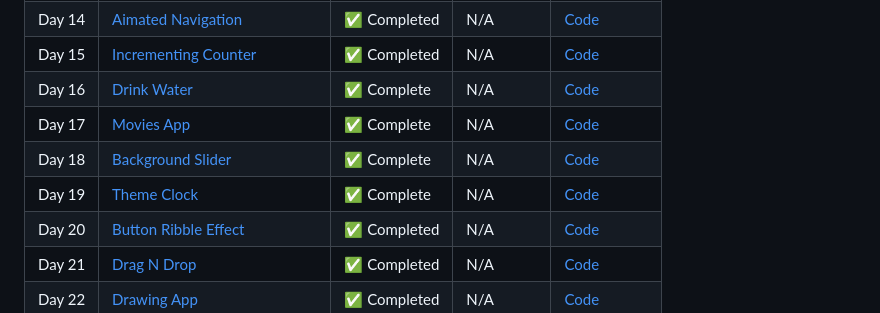
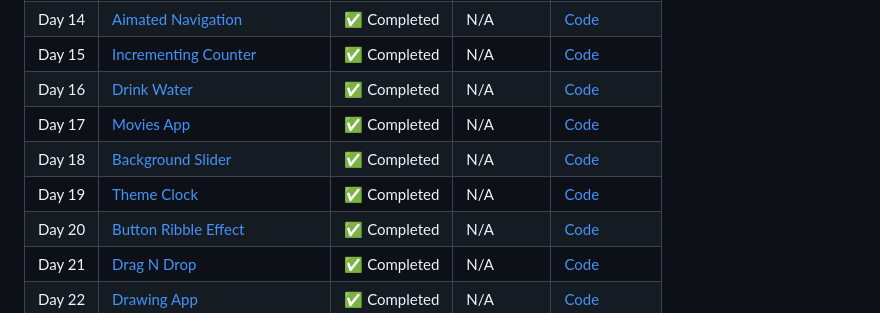
Before and after one commit to prashantrajch/50-Projects-In-50-Days, a Markdown page: README.md, the part around the change. GitHub-like rendering.

Commit message:
Update README.md to correct completion status for Days 16-19

```diff
--- a/README.md
+++ b/README.md
@@ -21,10 +21,10 @@ Welcome to my **50 Projects in 50 Days** challenge! 🎉 This is a journey to im
 |Day 13|[Random Choice Picker](https://github.com/prashantrajch/50-Projects-IN-50-Days/tree/main/Day_13/Random_Choice_Picker) | ✅ Completed | N/A |[Code](https://github.com/prashantrajch/50-Projects-IN-50-Days/tree/main/Day_13/Random_Choice_Picker) |
 |Day 14|[Aimated Navigation](https://github.com/prashantrajch/50-Projects-IN-50-Days/tree/main/Day_14/Animated_Navigation) |✅ Completed|N/A|[Code](https://github.com/prashantrajch/50-Projects-IN-50-Days/tree/main/Day_14/Animated_Navigation)|
 |Day 15|[Incrementing Counter](https://github.com/prashantrajch/50-Projects-IN-50-Days/tree/main/Day_15/Incrementing_Counter) |✅ Completed |N/A|[Code](https://github.com/prashantrajch/50-Projects-IN-50-Days/tree/main/Day_15/Incrementing_Counter) |
-|Day 16|[Drink Water](https://github.com/prashantrajch/50-Projects-IN-50-Days/tree/main/Day_16/Drink_Water)| ✅ Complete| N/A | [Code](https://github.com/prashantrajch/50-Projects-IN-50-Days/tree/main/Day_16/Drink_Water)|
-|Day 17|[Movies App](https://github.com/prashantrajch/50-Projects-In-50-Days/tree/main/Day_17/Movie_App)|✅ Complete | N/A |[Code](https://github.com/prashantrajch/50-Projects-In-50-Days/tree/main/Day_17/Movie_App) |
-|Day 18|[Background Slider](https://github.com/prashantrajch/50-Projects-IN-50-Days/tree/main/Day_18/Background_Slider)| ✅ Complete | N/A |[Code](https://github.com/prashantrajch/50-Projects-IN-50-Days/tree/main/Day_18/Background_Slider)|
-|Day 19|[Theme Clock](https://github.com/prashantrajch/50-Projects-IN-50-Days/tree/main/Day_19/Theme_Clock)|✅ Complete| N/A | [Code](https://github.com/prashantrajch/50-Projects-IN-50-Days/tree/main/Day_19/Theme_Clock) |
+|Day 16|[Drink Water](https://github.com/prashantrajch/50-Projects-IN-50-Days/tree/main/Day_16/Drink_Water)| ✅ Completed| N/A | [Code](https://github.com/prashantrajch/50-Projects-IN-50-Days/tree/main/Day_16/Drink_Water)|
+|Day 17|[Movies App](https://github.com/prashantrajch/50-Projects-In-50-Days/tree/main/Day_17/Movie_App)|✅ Completed | N/A |[Code](https://github.com/prashantrajch/50-Projects-In-50-Days/tree/main/Day_17/Movie_App) |
+|Day 18|[Background Slider](https://github.com/prashantrajch/50-Projects-IN-50-Days/tree/main/Day_18/Background_Slider)| ✅ Completed | N/A |[Code](https://github.com/prashantrajch/50-Projects-IN-50-Days/tree/main/Day_18/Background_Slider)|
+|Day 19|[Theme Clock](https://github.com/prashantrajch/50-Projects-IN-50-Days/tree/main/Day_19/Theme_Clock)|✅ Completed| N/A | [Code](https://github.com/prashantrajch/50-Projects-IN-50-Days/tree/main/Day_19/Theme_Clock) |
 |Day 20|[Button Ribble Effect](https://github.com/prashantrajch/50-Projects-IN-50-Days/tree/main/Day_20/Button_Ribble_Effect)|✅ Completed| N/A |[Code](https://github.com/prashantrajch/50-Projects-IN-50-Days/tree/main/Day_20/Button_Ribble_Effect)|
 |Day 21|[Drag N Drop](https://github.com/prashantrajch/50-Projects-In-50-Days/tree/main/Day_21/Drag_N_Drop)| ✅ Completed | N/A |[Code](https://github.com/prashantrajch/50-Projects-In-50-Days/tree/main/Day_21/Drag_N_Drop) |
 |Day 22|[Drawing App](https://github.com/prashantrajch/50-Projects-In-50-Days/tree/main/Day_22/Drawing_App) | ✅ Completed | N/A |[Code](https://github.com/prashantrajch/50-Projects-In-50-Days/tree/main/Day_22/Drawing_App) |
```
